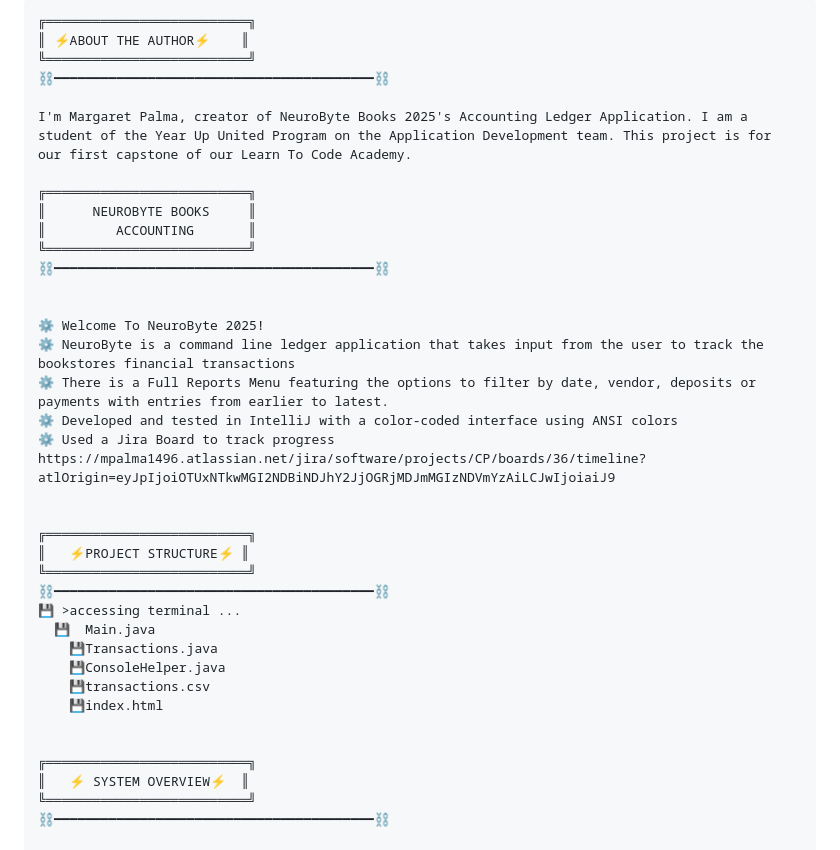
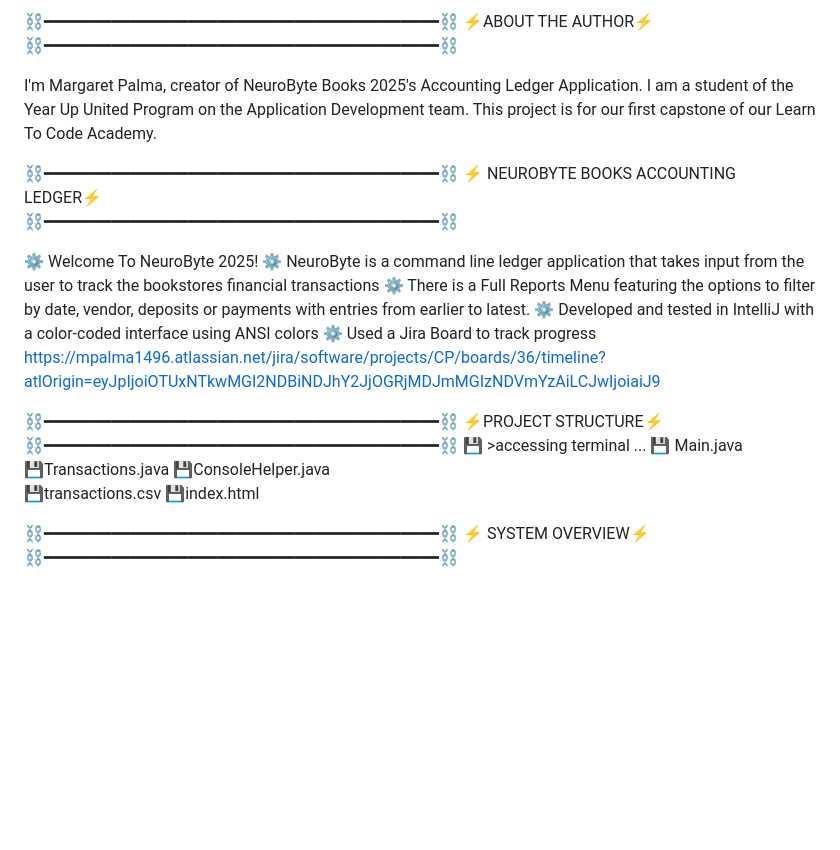
Before and after one commit to margaretpalma/AccountingLedgerApplication, a Markdown page: README.md, the part around one of its changes. GitHub-like rendering; blank space fills up the shorter version.

````diff
--- a/README.md
+++ b/README.md
@@ -1,17 +1,12 @@
-```
-╔══════════════════════════╗
-║ ⚡ABOUT THE AUTHOR⚡    ║
-╚══════════════════════════╝
+⛓️━━━━━━━━━━━━━━━━━━━━━━━━━━━━━━━━━━━━━━━━━⛓️
+         ⚡ABOUT THE AUTHOR⚡
 ⛓️━━━━━━━━━━━━━━━━━━━━━━━━━━━━━━━━━━━━━━━━━⛓️
 
 I'm Margaret Palma, creator of NeuroByte Books 2025's Accounting Ledger Application. I am a student of the Year Up United Program on the Application Development team. This project is for our first capstone of our Learn To Code Academy.
 
-╔══════════════════════════╗
-║      NEUROBYTE BOOKS     ║
-║         ACCOUNTING       ║
-╚══════════════════════════╝
 ⛓️━━━━━━━━━━━━━━━━━━━━━━━━━━━━━━━━━━━━━━━━━⛓️
-
+    ⚡ NEUROBYTE BOOKS ACCOUNTING LEDGER⚡
+⛓️━━━━━━━━━━━━━━━━━━━━━━━━━━━━━━━━━━━━━━━━━⛓️
 
 ⚙️ Welcome To NeuroByte 2025!
 ⚙️ NeuroByte is a command line ledger application that takes input from the user to track the bookstores financial transactions
@@ -19,10 +14,8 @@ I'm Margaret Palma, creator of NeuroByte Books 2025's Accounting Ledger Applicat
 ⚙️ Developed and tested in IntelliJ with a color-coded interface using ANSI colors
 ⚙️ Used a Jira Board to track progress https://mpalma1496.atlassian.net/jira/software/projects/CP/boards/36/timeline?atlOrigin=eyJpIjoiOTUxNTkwMGI2NDBiNDJhY2JjOGRjMDJmMGIzNDVmYzAiLCJwIjoiaiJ9
 
-
-╔══════════════════════════╗
-║   ⚡PROJECT STRUCTURE⚡ ║
-╚══════════════════════════╝
+⛓️━━━━━━━━━━━━━━━━━━━━━━━━━━━━━━━━━━━━━━━━━⛓️
+         ⚡PROJECT STRUCTURE⚡
 ⛓️━━━━━━━━━━━━━━━━━━━━━━━━━━━━━━━━━━━━━━━━━⛓️
 💾 >accessing terminal ...
   💾  Main.java
@@ -31,9 +24,7 @@ I'm Margaret Palma, creator of NeuroByte Books 2025's Accounting Ledger Applicat
     💾transactions.csv
     💾index.html
 
-
-╔══════════════════════════╗
-║   ⚡ SYSTEM OVERVIEW⚡  ║
-╚══════════════════════════╝
+⛓️━━━━━━━━━━━━━━━━━━━━━━━━━━━━━━━━━━━━━━━━━⛓️
+          ⚡ SYSTEM OVERVIEW⚡
 ⛓️━━━━━━━━━━━━━━━━━━━━━━━━━━━━━━━━━━━━━━━━━⛓️
 
````
Also changed, not shown: other parts of README.md (+9 -15 lines).
